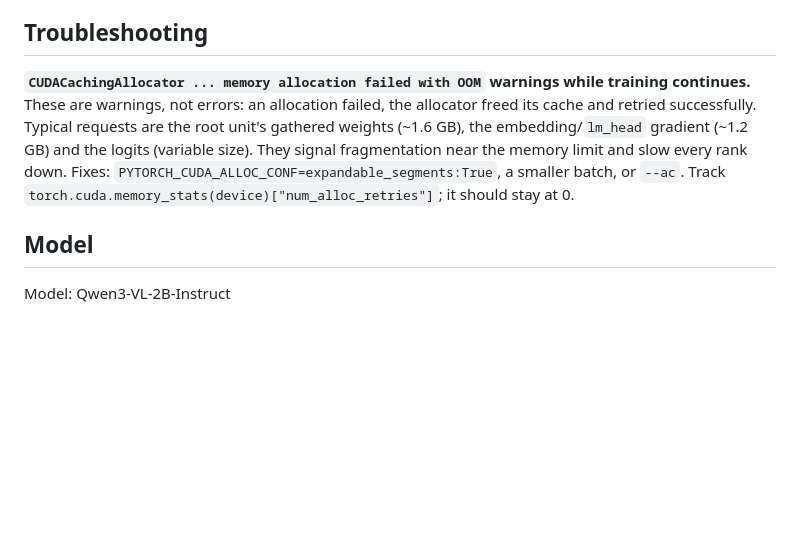
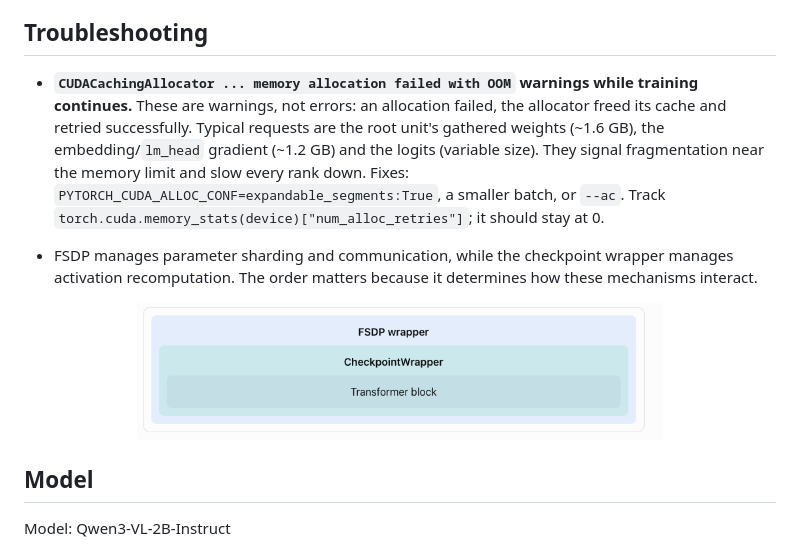
Before and after one commit to elysoly/distributed_trainings, a Markdown page: README.md, the part around the change. Rendered like a GitHub page; pictures changed too: assets/wrapping_order.png (added); blank space fills up the shorter version.

Commit message:
doc: update readme

```diff
--- a/README.md
+++ b/README.md
@@ -230,7 +230,14 @@ TODO: RL methods like GRPO address this directly: the model generates its own se
 
 ## Troubleshooting
 
-**`CUDACachingAllocator ... memory allocation failed with OOM` warnings while training continues.** These are warnings, not errors: an allocation failed, the allocator freed its cache and retried successfully. Typical requests are the root unit's gathered weights (~1.6 GB), the embedding/`lm_head` gradient (~1.2 GB) and the logits (variable size). They signal fragmentation near the memory limit and slow every rank down. Fixes: `PYTORCH_CUDA_ALLOC_CONF=expandable_segments:True`, a smaller batch, or `--ac`. Track `torch.cuda.memory_stats(device)["num_alloc_retries"]`; it should stay at 0.
+- **`CUDACachingAllocator ... memory allocation failed with OOM` warnings while training continues.** These are warnings, not errors: an allocation failed, the allocator freed its cache and retried successfully. Typical requests are the root unit's gathered weights (~1.6 GB), the embedding/`lm_head` gradient (~1.2 GB) and the logits (variable size). They signal fragmentation near the memory limit and slow every rank down. Fixes: `PYTORCH_CUDA_ALLOC_CONF=expandable_segments:True`, a smaller batch, or `--ac`. Track `torch.cuda.memory_stats(device)["num_alloc_retries"]`; it should stay at 0.
+
+
+- FSDP manages parameter sharding and communication, while the checkpoint wrapper manages activation recomputation.
+The order matters because it determines how these mechanisms interact.
+<p align="center">
+    <img src="./assets/wrapping_order.png" width="70%"/>
+<p>
 
 
 
```
Also changed, not shown: assets/tracing.png (added).
